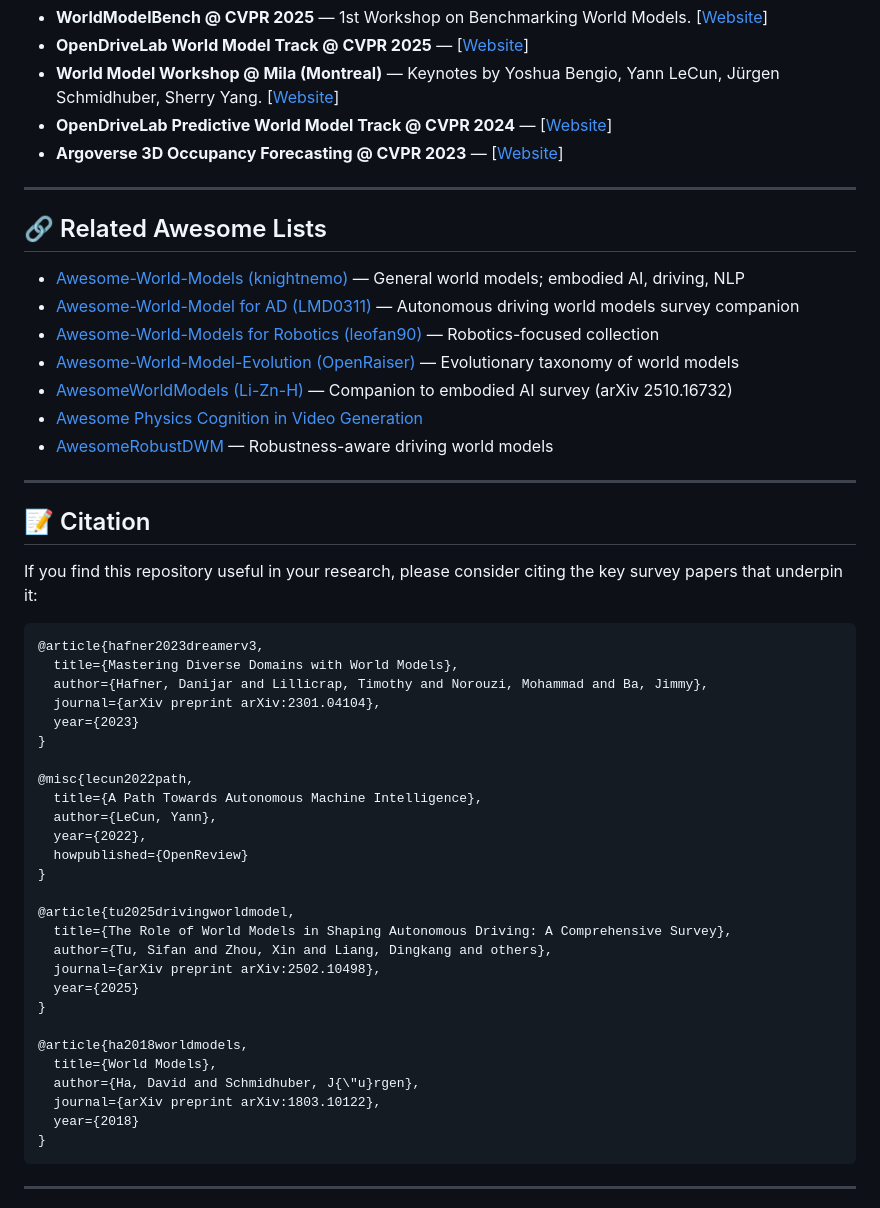
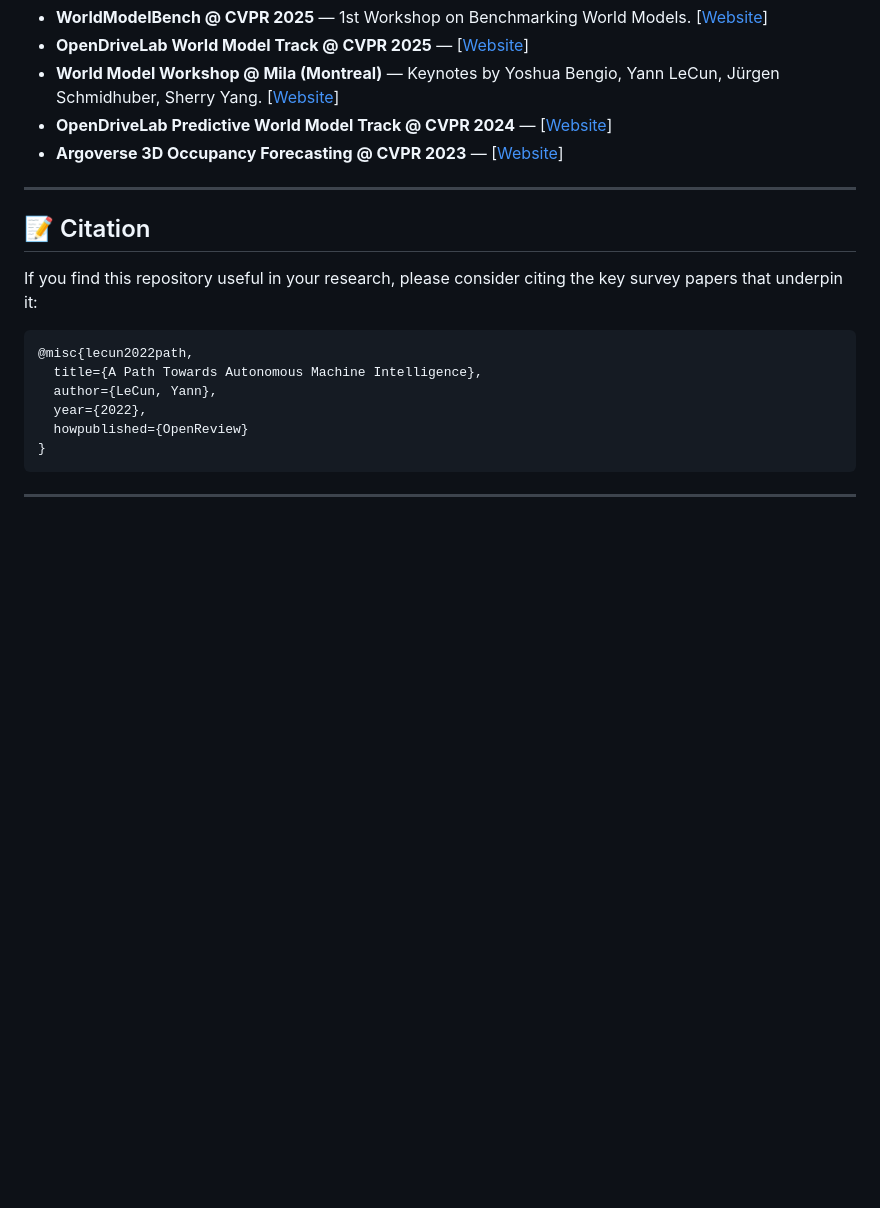
Before and after one commit to OpenEnvision/Awesome-World-Modeling, a Markdown page: README.md, the part around the change. GitHub-like rendering; blank space fills up the shorter version.

````diff
--- a/README.md
+++ b/README.md
@@ -718,49 +718,16 @@ World Models
 
 ---
 
-## 🔗 Related Awesome Lists
-
-- [Awesome-World-Models (knightnemo)](https://github.com/knightnemo/Awesome-World-Models) — General world models; embodied AI, driving, NLP
-- [Awesome-World-Model for AD (LMD0311)](https://github.com/LMD0311/Awesome-World-Model) — Autonomous driving world models survey companion
-- [Awesome-World-Models for Robotics (leofan90)](https://github.com/leofan90/Awesome-World-Models) — Robotics-focused collection
-- [Awesome-World-Model-Evolution (OpenRaiser)](https://github.com/OpenRaiser/awesome-world-model-evolution) — Evolutionary taxonomy of world models
-- [AwesomeWorldModels (Li-Zn-H)](https://github.com/Li-Zn-H/AwesomeWorldModels) — Companion to embodied AI survey (arXiv 2510.16732)
-- [Awesome Physics Cognition in Video Generation](https://github.com/minnie-lin/Awesome-Physics-Cognition-based-Video-Generation)
-- [AwesomeRobustDWM](https://github.com/MoyangSensei/AwesomeRobustDWM) — Robustness-aware driving world models
-
----
-
 ## 📝 Citation
 
 If you find this repository useful in your research, please consider citing the key survey papers that underpin it:
 
 ```bibtex
-@article{hafner2023dreamerv3,
-  title={Mastering Diverse Domains with World Models},
-  author={Hafner, Danijar and Lillicrap, Timothy and Norouzi, Mohammad and Ba, Jimmy},
-  journal={arXiv preprint arXiv:2301.04104},
-  year={2023}
-}
-
 @misc{lecun2022path,
   title={A Path Towards Autonomous Machine Intelligence},
   author={LeCun, Yann},
   year={2022},
   howpublished={OpenReview}
-}
-
-@article{tu2025drivingworldmodel,
-  title={The Role of World Models in Shaping Autonomous Driving: A Comprehensive Survey},
-  author={Tu, Sifan and Zhou, Xin and Liang, Dingkang and others},
-  journal={arXiv preprint arXiv:2502.10498},
-  year={2025}
-}
-
-@article{ha2018worldmodels,
-  title={World Models},
-  author={Ha, David and Schmidhuber, J{\"u}rgen},
-  journal={arXiv preprint arXiv:1803.10122},
-  year={2018}
 }
 ```
 
````
